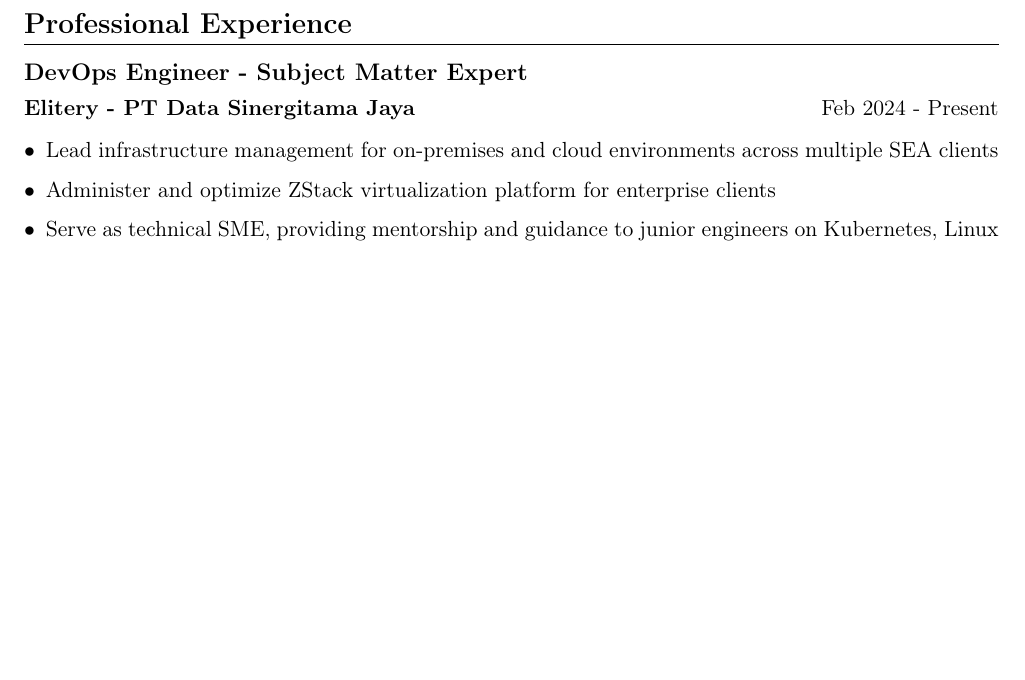
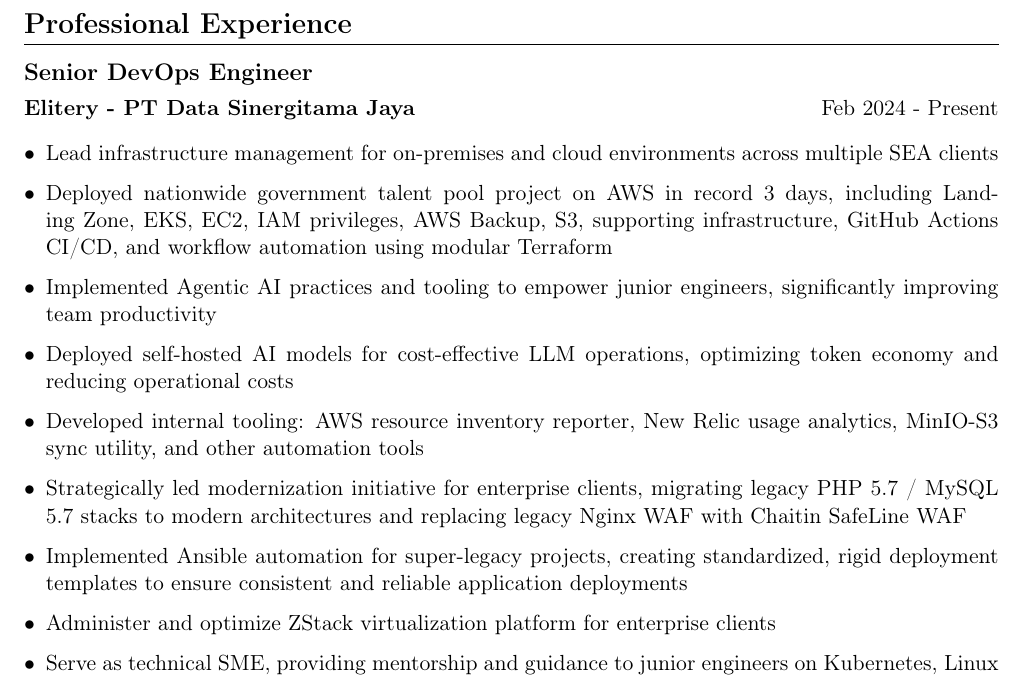
Before and after one commit to krismyid/resume, a LaTeX CV (resume.tex): part of page 2 of 3 before the commit and part of page 2 of 4 after it, cut so that both start at the same text, the shorter picture padded with empty space. Compiled offline with pdfLaTeX.

Commit message:
Update Elitery position to Senior DevOps Engineer and add latest achievements
- Promoted to Senior DevOps Engineer at Elitery
- Deployed nationwide government talent pool project on AWS in record 3 days
- Implemented Agentic AI practices and tooling
- Deployed self-hosted AI models for token economy optimization
- Developed internal tooling (AWS inventory, New Relic analytics, MinIO-S3 sync)
- Led modernization initiative: PHP 5.7/MySQL 5.7 migration + SafeLine WAF
- Implemented Ansible automation for super-legacy projects

Co-Authored-By: Claude Opus 4.7 <noreply@anthropic.com>

```diff
--- a/resume.tex
+++ b/resume.tex
@@ -101,10 +101,16 @@
 % Professional Experience
 \section{Professional Experience}
 
-\subsection{DevOps Engineer - Subject Matter Expert}
+\subsection{Senior DevOps Engineer}
 \company{Elitery - PT Data Sinergitama Jaya} \hfill \daterange{Feb 2024 - Present}
 \begin{itemize}[leftmargin=*, itemsep=2pt]
     \item Lead infrastructure management for on-premises and cloud environments across multiple SEA clients
+    \item Deployed nationwide government talent pool project on AWS in record 3 days, including Landing Zone, EKS, EC2, IAM privileges, AWS Backup, S3, supporting infrastructure, GitHub Actions CI/CD, and workflow automation using modular Terraform
+    \item Implemented Agentic AI practices and tooling to empower junior engineers, significantly improving team productivity
+    \item Deployed self-hosted AI models for cost-effective LLM operations, optimizing token economy and reducing operational costs
+    \item Developed internal tooling: AWS resource inventory reporter, New Relic usage analytics, MinIO-S3 sync utility, and other automation tools
+    \item Strategically led modernization initiative for enterprise clients, migrating legacy PHP 5.7 / MySQL 5.7 stacks to modern architectures and replacing legacy Nginx WAF with Chaitin SafeLine WAF
+    \item Implemented Ansible automation for super-legacy projects, creating standardized, rigid deployment templates to ensure consistent and reliable application deployments
     \item Administer and optimize ZStack virtualization platform for enterprise clients
     \item Serve as technical SME, providing mentorship and guidance to junior engineers on Kubernetes, Linux administration, monitoring, and automation
     \item Design and implement scalable infrastructure solutions for government and enterprise clients
```
